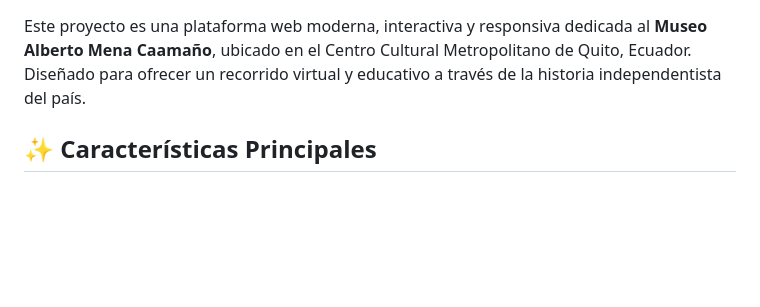
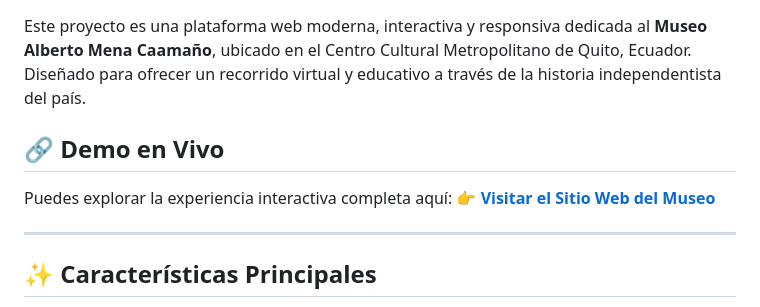
Before and after one commit to Alejandro120325/MUSEO, a Markdown page: README.md, the part around one of its changes. Drawn GitHub-style; blank space fills up the shorter version.

Commit message:
Enhance README with live demo and formatting updates
Added live demo link and improved README structure.

```diff
--- a/README.md
+++ b/README.md
@@ -7,5 +8,11 @@
 
 Este proyecto es una plataforma web moderna, interactiva y responsiva dedicada al **Museo Alberto Mena Caamaño**, ubicado en el Centro Cultural Metropolitano de Quito, Ecuador. Diseñado para ofrecer un recorrido virtual y educativo a través de la historia independentista del país.
+
+## 🔗 Demo en Vivo
+Puedes explorar la experiencia interactiva completa aquí:
+👉 **[Visitar el Sitio Web del Museo](https://alejandro120325.github.io/MUSEO/)**
+
+---
 
 ## ✨ Características Principales
 
```
Also changed, not shown: other parts of README.md (+4 -2 lines).
